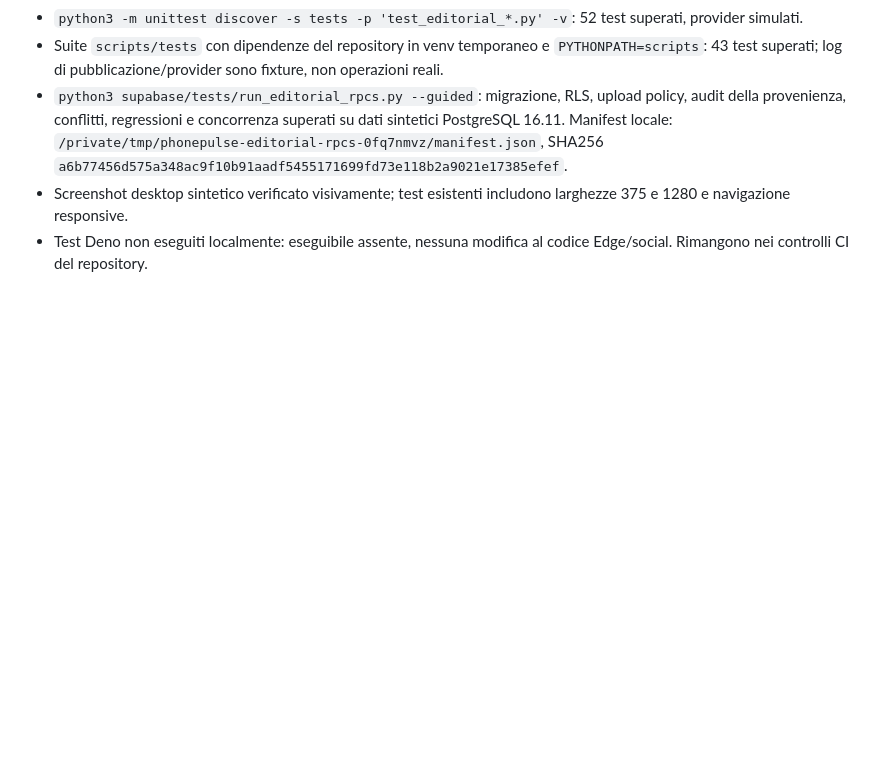
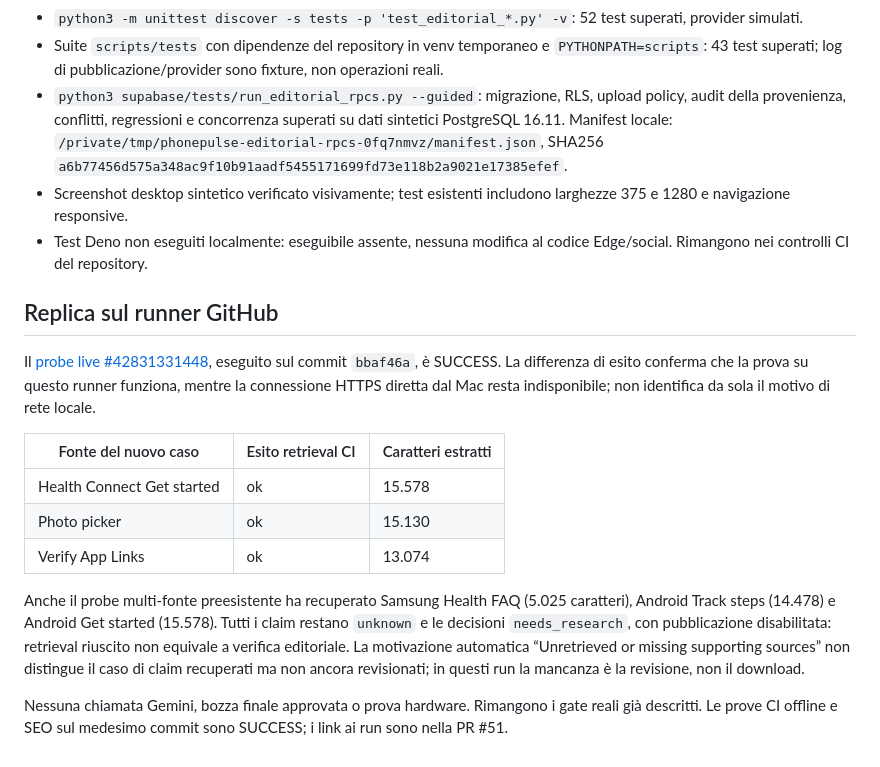
Before and after one commit to flaviocp90/phonepulse.it, a Markdown page: docs/phonepulse-open-tasks-20261110.md, the part around the change. GitHub-like rendering; blank space fills up the shorter version.

Commit message:
docs(editorial): record successful live CI probes

```diff
--- a/docs/phonepulse-open-tasks-20261110.md
+++ b/docs/phonepulse-open-tasks-20261110.md
@@ -76,3 +76,18 @@ La richiesta è consentire `/admin` solo a determinati IP, non sostituire il log
 - `python3 supabase/tests/run_editorial_rpcs.py --guided`: migrazione, RLS, upload policy, audit della provenienza, conflitti, regressioni e concorrenza superati su dati sintetici PostgreSQL 16.11. Manifest locale: `/private/tmp/phonepulse-editorial-rpcs-0fq7nmvz/manifest.json`, SHA256 `a6b77456d575a348ac9f10b91aadf5455171699fd73e118b2a9021e17385efef`.
 - Screenshot desktop sintetico verificato visivamente; test esistenti includono larghezze 375 e 1280 e navigazione responsive.
 - Test Deno non eseguiti localmente: eseguibile assente, nessuna modifica al codice Edge/social. Rimangono nei controlli CI del repository.
+
+
+## Replica sul runner GitHub
+
+Il [probe live #42831331448](https://github.com/flaviocp90/phonepulse.it/actions/runs/42831331448), eseguito sul commit `bbaf46a`, è SUCCESS. La differenza di esito conferma che la prova su questo runner funziona, mentre la connessione HTTPS diretta dal Mac resta indisponibile; non identifica da sola il motivo di rete locale.
+
+| Fonte del nuovo caso | Esito retrieval CI | Caratteri estratti |
+| --- | --- | --- |
+| Health Connect Get started | ok | 15.578 |
+| Photo picker | ok | 15.130 |
+| Verify App Links | ok | 13.074 |
+
+Anche il probe multi-fonte preesistente ha recuperato Samsung Health FAQ (5.025 caratteri), Android Track steps (14.478) e Android Get started (15.578). Tutti i claim restano `unknown` e le decisioni `needs_research`, con pubblicazione disabilitata: retrieval riuscito non equivale a verifica editoriale. La motivazione automatica “Unretrieved or missing supporting sources” non distingue il caso di claim recuperati ma non ancora revisionati; in questi run la mancanza è la revisione, non il download.
+
+Nessuna chiamata Gemini, bozza finale approvata o prova hardware. Rimangono i gate reali già descritti. Le prove CI offline e SEO sul medesimo commit sono SUCCESS; i link ai run sono nella PR #51.
```
